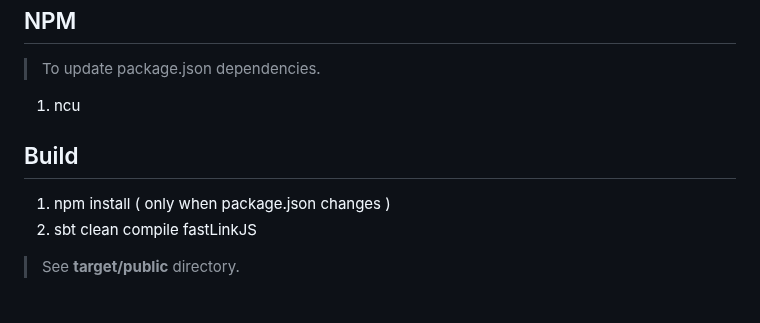
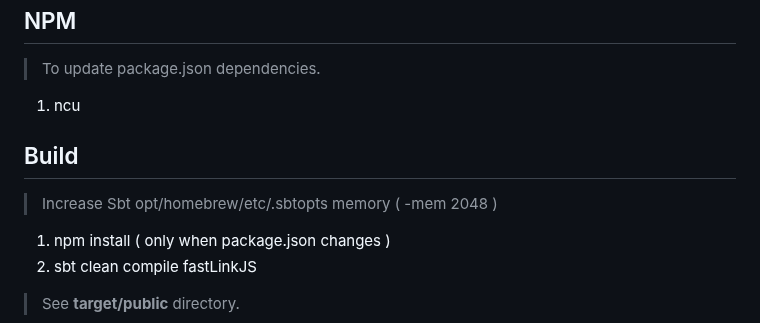
Before and after one commit to objektwerks/scalablytyped, a Markdown page: README.md, the part around the change. Rendered like a GitHub page; blank space fills up the shorter version.

```diff
--- a/README.md
+++ b/README.md
@@ -24,6 +24,7 @@ NPM
 
 Build
 -----
+>Increase Sbt opt/homebrew/etc/.sbtopts memory ( -mem 2048 )
 1. npm install ( only when package.json changes )
 2. sbt clean compile fastLinkJS
 >See **target/public** directory.
```
